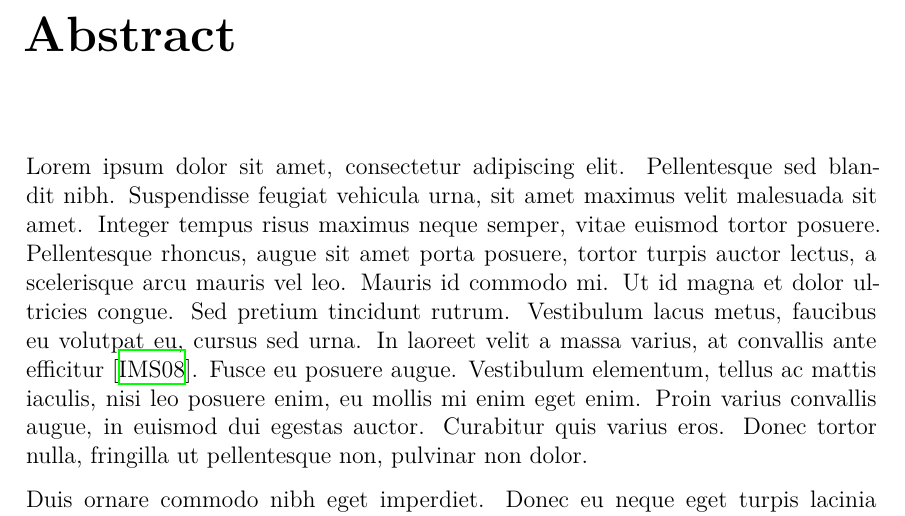
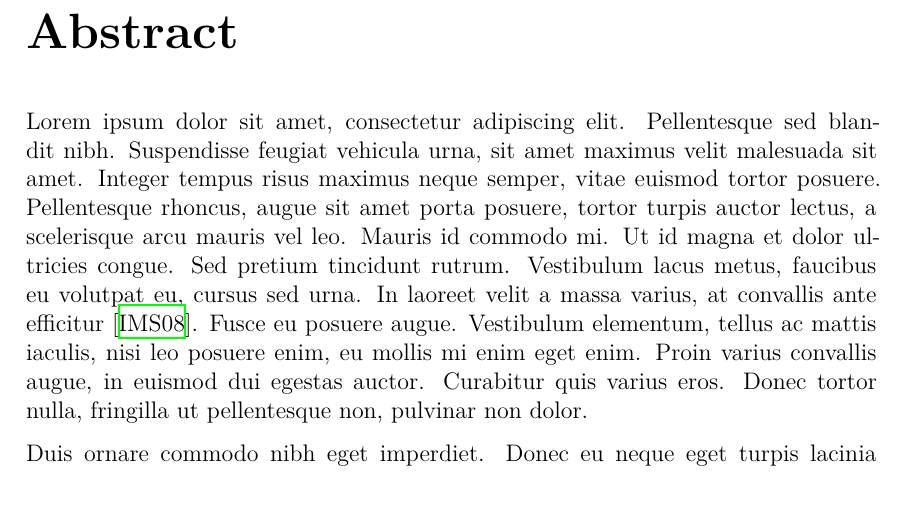
Before and after one commit to aniolm9/bsc-thesis-fapec, a LaTeX thesis (thesis.tex, which reads preamble.tex): part of page 2 of 9, cut so that both start at the same text. Compiled offline with XeLaTeX.

Commit message:
Reduce space before chapter title

```diff
--- a/preamble.tex
+++ b/preamble.tex
@@ -25,3 +26,9 @@
 \fancyhead[LE]{\leftmark}
 \fancyhead[RO]{\rightmark}
 \fancyfoot[RO, LE]{\thepage}
+
+% Change space before, between and after chapter title.
+\usepackage{titlesec}
+\titleformat{\chapter}[display]
+{\normalfont\huge\bfseries}{\chaptertitlename\ \thechapter}{0pt}{\Huge}
+\titlespacing*{\chapter}{0pt}{-20pt}{15pt}
```
Also changed, not shown: preamble.tex (1 more changed lines).
